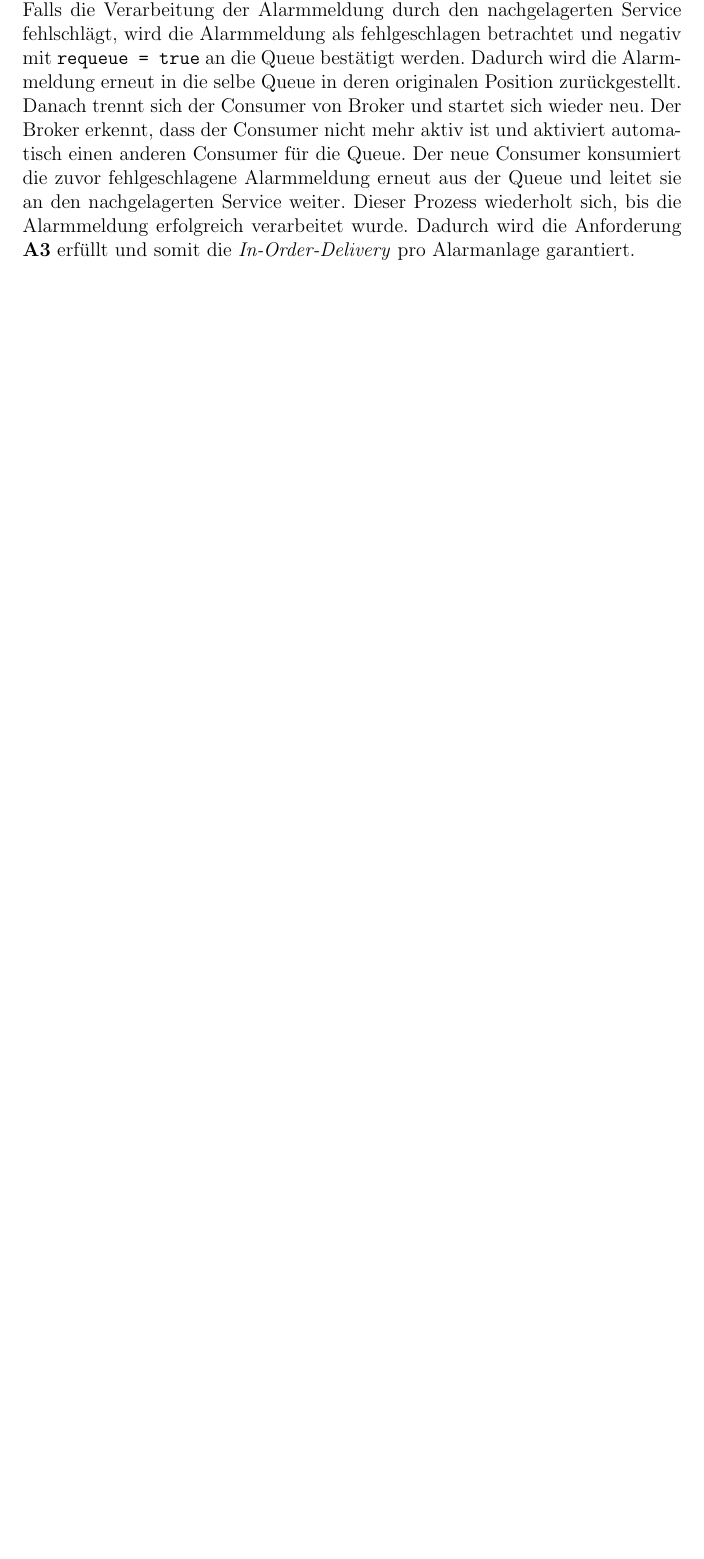
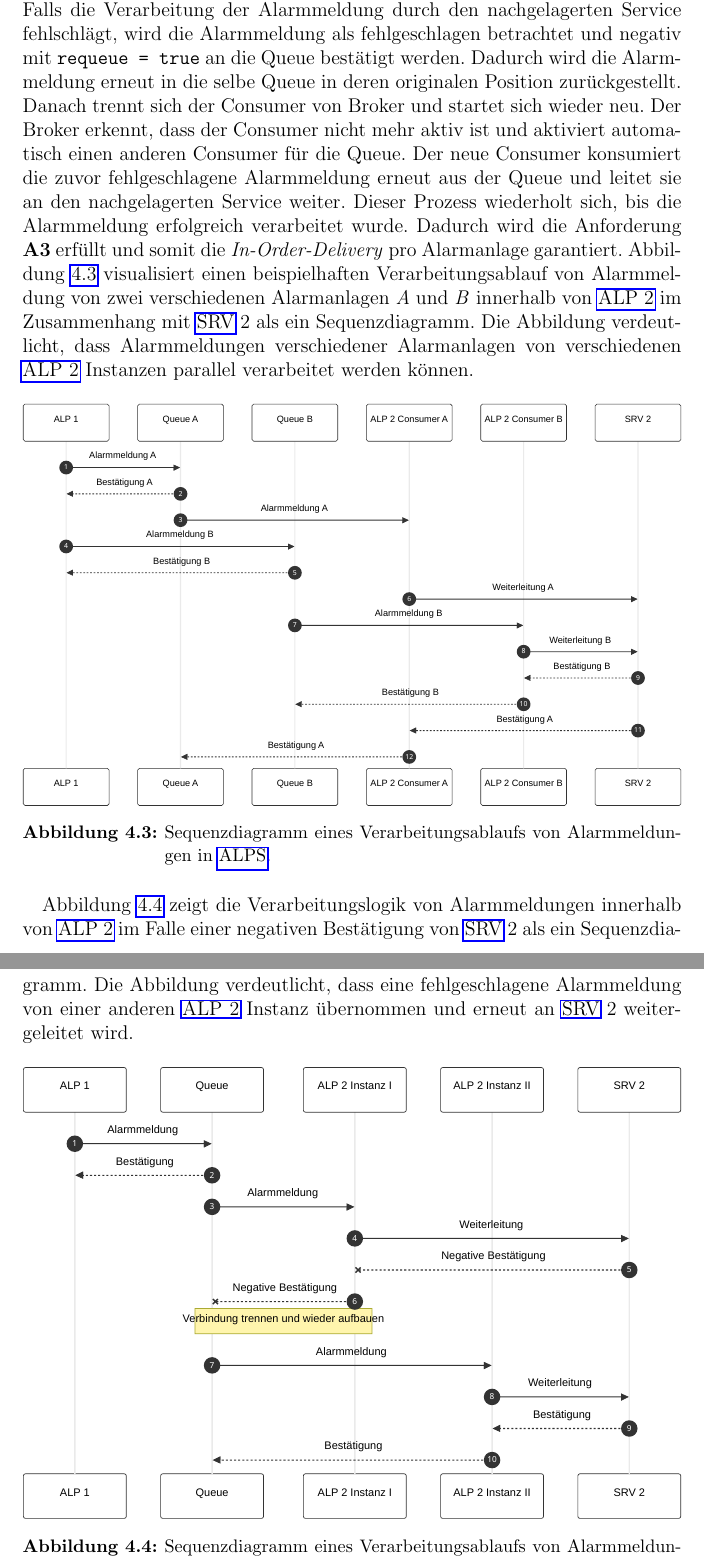
Before and after one commit to JadKHaddad/MT, a LaTeX book (main.tex, which reads tex/chapters/ALPS.tex): part of page 41 of 53 before the commit and two parts of pages 41 and 42 of 55 after it, the two joined at a grey line, cut so that both start at the same text, the shorter picture padded with empty space. Compiled offline with pdfLaTeX.

Commit message:
added fig:alps-normal-sequence and fig:alps-retry-sequence
Signed-off-by: Jad K. Haddad <jadkhaddad@gmail.com>

```diff
--- a/tex/chapters/ALPS.tex
+++ b/tex/chapters/ALPS.tex
@@ -90,9 +90,23 @@ Die Implementierung von \gls{alpone} setzt voraus, dass die Alarmmeldungen minde
 \subsection{Advanced Legacy Proxy II}
 \label{sub-sec:alptwo}
 
-Die Implementierung von \gls{alptwo} besteht aus $N$ \gls{amqp}-Consumern, die beim Starten jeweils mit einer der $N$ Queues verbunden werden. Jeder Consumer konsumiert Nachrichten bzw.~Alarmmeldungen mit der \texttt{prefetch\_count = 1} Eigenschaft aus der Queue. Dadurch wird garantiert, dass zu jeder Zeit nur eine Alarmmeldung pro Consumer verarbeitet wird. Außerdem sind die Queues mit der \texttt{x-single-active-consumer} Eigenschaft verbunden. Dadurch erlaubt der Broker, dass nur ein einzelner Consumer pro Queue aktiv ist. Falls ein Consumer ausfällt oder dessen Verbindung zum Broker verloren geht, wird der Broker automatisch einen anderen Consumer aktivieren. Die Kombination aus \texttt{x-single-active-consumer}, \texttt{x-consistent-hash} und \texttt{prefetch\_count = 1} garantiert, dass Alarmmeldungen einer einzelnen Alarmanlage immer von einer einzigen \gls{alptwo} Instanz bzw.~einem einzigen Consumer innerhalb von \gls{alptwo} verarbeitet werden, und somit werden die Anforderungen \textbf{A1} und \textbf{A2} erfüllt. Wenn ein Consumer eine Alarmmeldung aus der Queue konsumiert, leitet er die an den nachgelagerten Service weiter. Nach erfolgreicher Verarbeitung der Alarmmeldung durch den nachgelagerten Service, wird die Alarmmeldung vom Consumer als erfolgreich verarbeitet betrachtet und aus der Queue entfernt. Falls die Verarbeitung der Alarmmeldung durch den nachgelagerten Service fehlschlägt, wird die Alarmmeldung als fehlgeschlagen betrachtet und negativ mit \texttt{requeue = true} an die Queue bestätigt werden. Dadurch wird die Alarmmeldung erneut in die selbe Queue in deren originalen Position zurückgestellt. Danach trennt sich der Consumer von Broker und startet sich wieder neu. Der Broker erkennt, dass der Consumer nicht mehr aktiv ist und aktiviert automatisch einen anderen Consumer für die Queue. Der neue Consumer konsumiert die zuvor fehlgeschlagene Alarmmeldung erneut aus der Queue und leitet sie an den nachgelagerten Service weiter. Dieser Prozess wiederholt sich, bis die Alarmmeldung erfolgreich verarbeitet wurde. Dadurch wird die Anforderung \textbf{A3} erfüllt und somit die \textit{In-Order-Delivery} pro Alarmanlage garantiert.
+Die Implementierung von \gls{alptwo} besteht aus $N$ \gls{amqp}-Consumern, die beim Starten jeweils mit einer der $N$ Queues verbunden werden. Jeder Consumer konsumiert Nachrichten bzw.~Alarmmeldungen mit der \texttt{prefetch\_count = 1} Eigenschaft aus der Queue. Dadurch wird garantiert, dass zu jeder Zeit nur eine Alarmmeldung pro Consumer verarbeitet wird. Außerdem sind die Queues mit der \texttt{x-single-active-consumer} Eigenschaft verbunden. Dadurch erlaubt der Broker, dass nur ein einzelner Consumer pro Queue aktiv ist. Falls ein Consumer ausfällt oder dessen Verbindung zum Broker verloren geht, wird der Broker automatisch einen anderen Consumer aktivieren. Die Kombination aus \texttt{x-single-active-consumer}, \texttt{x-consistent-hash} und \texttt{prefetch\_count = 1} garantiert, dass Alarmmeldungen einer einzelnen Alarmanlage immer von einer einzigen \gls{alptwo} Instanz bzw.~einem einzigen Consumer innerhalb von \gls{alptwo} verarbeitet werden, und somit werden die Anforderungen \textbf{A1} und \textbf{A2} erfüllt. Wenn ein Consumer eine Alarmmeldung aus der Queue konsumiert, leitet er die an den nachgelagerten Service weiter. Nach erfolgreicher Verarbeitung der Alarmmeldung durch den nachgelagerten Service, wird die Alarmmeldung vom Consumer als erfolgreich verarbeitet betrachtet und aus der Queue entfernt. Falls die Verarbeitung der Alarmmeldung durch den nachgelagerten Service fehlschlägt, wird die Alarmmeldung als fehlgeschlagen betrachtet und negativ mit \texttt{requeue = true} an die Queue bestätigt werden. Dadurch wird die Alarmmeldung erneut in die selbe Queue in deren originalen Position zurückgestellt. Danach trennt sich der Consumer von Broker und startet sich wieder neu. Der Broker erkennt, dass der Consumer nicht mehr aktiv ist und aktiviert automatisch einen anderen Consumer für die Queue. Der neue Consumer konsumiert die zuvor fehlgeschlagene Alarmmeldung erneut aus der Queue und leitet sie an den nachgelagerten Service weiter. Dieser Prozess wiederholt sich, bis die Alarmmeldung erfolgreich verarbeitet wurde. Dadurch wird die Anforderung \textbf{A3} erfüllt und somit die \textit{In-Order-Delivery} pro Alarmanlage garantiert. Abbildung~\ref{fig:alps-normal-sequence} visualisiert einen beispielhaften Verarbeitungsablauf von Alarmmeldung von zwei verschiedenen Alarmanlagen \textit{A} und \textit{B} innerhalb von \gls{alptwo} im Zusammenhang mit \gls{srv}~2 als ein Sequenzdiagramm. Die Abbildung verdeutlicht, dass Alarmmeldungen verschiedener Alarmanlagen von verschiedenen \gls{alptwo} Instanzen parallel verarbeitet werden können.
 
-% hier diagramme
+\begin{figure}[htbp]
+    \centering
+    \includegraphics[width=\textwidth]{./img/mermaid/alps_normal_sequence.pdf}
+    \caption{Sequenzdiagramm eines Verarbeitungsablaufs von Alarmmeldungen in \gls{alps}.}
+    \label{fig:alps-normal-sequence}
+\end{figure}
+
+Abbildung~\ref{fig:alps-retry-sequence} zeigt die Verarbeitungslogik von Alarmmeldungen innerhalb von \gls{alptwo} im Falle einer negativen Bestätigung von \gls{srv}~2 als ein Sequenzdiagramm. Die Abbildung verdeutlicht, dass eine fehlgeschlagene Alarmmeldung von einer anderen \gls{alptwo} Instanz übernommen und erneut an \gls{srv}~2 weitergeleitet wird.
+
+\begin{figure}[htbp]
+    \centering
+    \includegraphics[width=\textwidth]{./img/mermaid/alps_retry_sequence.pdf}
+    \caption{Sequenzdiagramm eines Verarbeitungsablaufs von Alarmmeldungen in \gls{alps} beim Auftreten von Fehlern.}
+    \label{fig:alps-retry-sequence}
+\end{figure}
 
 Jedoch sind die benutzten \gls{amqp}-Mechanismen und die Verarbeitungslogik von Alarmmeldungen innerhalb \gls{alptwo} nicht ausreichend, um die \textit{Exactly-Once-Delivery} zu garantieren. Falls die Verbindung zwischen \gls{alptwo} und dem Broker ausfällt, nachdem eine Alarmmeldung an den nachgelagerten Service weitergeleitet wurde, und während auf eine Antwort wird, merkt der Broker diesen Ausfall und aktiviert einen anderen Consumer für die Queue. Der neue Consumer würde die gleiche Alarmmeldung konsumieren und erneut an den nachgelagerten Service weiterleiten, obwohl die Alarmmeldung bereits verarbeitet wurde. Dadurch wird die \textit{Exactly-Once-Delivery} verletzt. Abbildung~\ref{fig:alps-exactly-once-delivery-violation-sequence} visualisiert dieses Szenario als ein Sequenzdiagramm. Aufgrund dessen wird die Einführung von \gls{alpdedup} motiviert, um die \textit{Exactly-Once-Delivery} zu garantieren.
 
```
Also changed, not shown: img/mermaid/a_lps_dedup_exactly_once_delivery_violation_sequence.pdf, img/mermaid/a_lps_exactly_once_delivery_dup.pdf, img/mermaid/alps_normal_sequence.pdf, img/mermaid/alps_retry_sequence.pdf, img/mermaid/amqp_seq.pdf, img/mermaid/lps_exactly_once_delivery_violation_sequence.pdf, img/mermaid/lps_in_order_delivery_violation_sequence.pdf, img/mermaid/lps_normal_sequence.pdf, img/mermaid/lps_retry_prio_sequence.pdf, img/mermaid/marc_exactly_once_delivery_violation_sequence.pdf, img/mermaid/marc_in_order_delivery_violation_sequence.pdf, img/mermaid/mqtt_qos_0.pdf, img/mermaid/mqtt_qos_1.pdf, img/mermaid/mqtt_qos_2.pdf, 1 more files, 1 other file.
